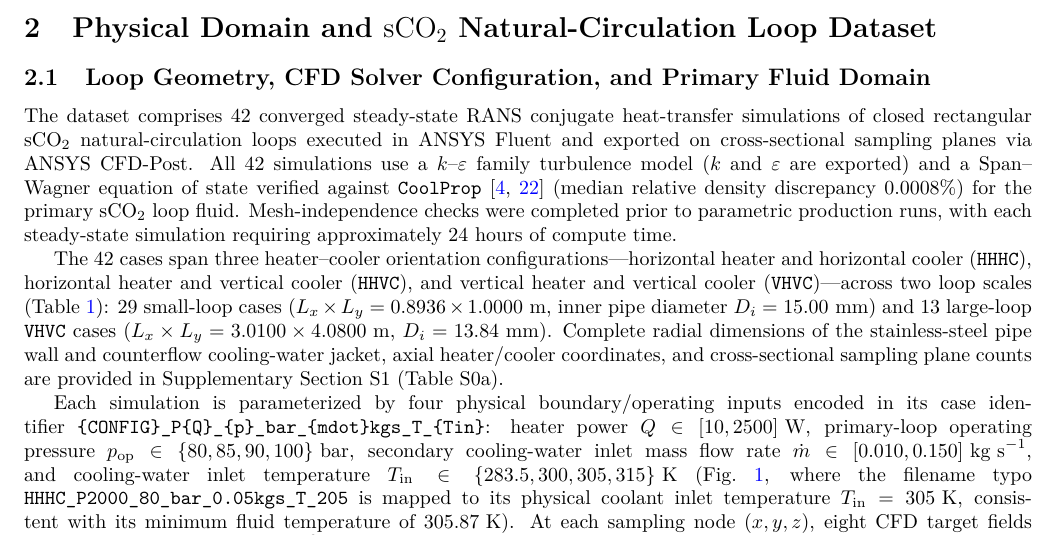
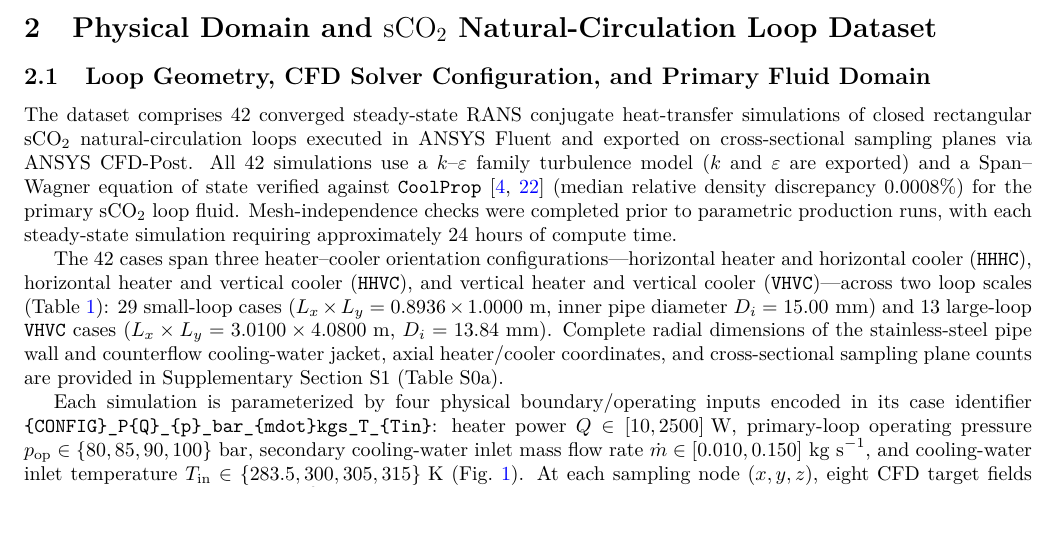
Before and after one commit to Barghav777/SCWR_3D, a LaTeX paper (results/scwr_full_field_surrogate_paper.tex): part of page 2 of 14, cut so that both start at the same text. Compiled offline with pdfLaTeX.

Commit message:
Remove unnecessary mention of resolved filename typo in Section 2.1 and Fig. 1

```diff
--- a/results/scwr_full_field_surrogate_paper.tex
+++ b/results/scwr_full_field_surrogate_paper.tex
@@ -55,7 +55,7 @@ The dataset comprises 42 converged steady-state RANS conjugate heat-transfer sim
 
 The 42 cases span three heater--cooler orientation configurations---horizontal heater and horizontal cooler (\texttt{HHHC}), horizontal heater and vertical cooler (\texttt{HHVC}), and vertical heater and vertical cooler (\texttt{VHVC})---across two loop scales (Table~\ref{tab:dataset}): 29 small-loop cases ($L_x \times L_y = 0.8936 \times 1.0000\text{ m}$, inner pipe diameter $D_i = 15.00\text{ mm}$) and 13 large-loop \texttt{VHVC} cases ($L_x \times L_y = 3.0100 \times 4.0800\text{ m}$, $D_i = 13.84\text{ mm}$). Complete radial dimensions of the stainless-steel pipe wall and counterflow cooling-water jacket, axial heater/cooler coordinates, and cross-sectional sampling plane counts are provided in Supplementary Section~S1 (Table~S0a).
 
-Each simulation is parameterized by four physical boundary/operating inputs encoded in its case identifier \texttt{\{CONFIG\}\_P\{Q\}\_\{p\}\_bar\_\{mdot\}kgs\_T\_\{Tin\}}: heater power $Q \in [10, 2500]\text{ W}$, primary-loop operating pressure $p_{\mathrm{op}} \in \{80, 85, 90, 100\}\text{ bar}$, secondary cooling-water inlet mass flow rate $\dot{m} \in [0.010, 0.150]\text{ kg s}^{-1}$, and cooling-water inlet temperature $T_{\mathrm{in}} \in \{283.5, 300, 305, 315\}\text{ K}$ (Fig.~\ref{fig:pairplot}, where the filename typo \texttt{HHHC\_P2000\_80\_bar\_0.05kgs\_T\_205} is mapped to its physical coolant inlet temperature $T_{\mathrm{in}} = 305\text{ K}$, consistent with its minimum fluid temperature of $305.87\text{ K}$). At each sampling node $(x,y,z)$, eight CFD target fields are exported: density $\rho\text{ (kg m}^{-3}\text{)}$, gauge pressure $p_{\mathrm{gauge}}\text{ (Pa)}$, temperature $T\text{ (}^\circ\text{C)}$, turbulence eddy dissipation $\varepsilon\text{ (m}^2\text{ s}^{-3}\text{)}$, turbulence kinetic energy $k\text{ (m}^2\text{ s}^{-2}\text{)}$, and Cartesian velocity components $(u,v,w)\text{ (m s}^{-1}\text{)}$. Excluding solid pipe/jacket wall nodes (\texttt{null} velocity/turbulence fields, $\rho \approx 7970\text{ kg m}^{-3}$) and outer cooling-water jacket nodes ($\rho > 950\text{ kg m}^{-3}$) and deduplicating intersecting plane coordinates isolates $5,451,341$ unique primary $\mathrm{sCO}_2$ pipe-core nodes ($\rho \in [153.2, 892.5]\text{ kg m}^{-3}$; Fig.~\ref{fig:distributions}).
+Each simulation is parameterized by four physical boundary/operating inputs encoded in its case identifier \texttt{\{CONFIG\}\_P\{Q\}\_\{p\}\_bar\_\{mdot\}kgs\_T\_\{Tin\}}: heater power $Q \in [10, 2500]\text{ W}$, primary-loop operating pressure $p_{\mathrm{op}} \in \{80, 85, 90, 100\}\text{ bar}$, secondary cooling-water inlet mass flow rate $\dot{m} \in [0.010, 0.150]\text{ kg s}^{-1}$, and cooling-water inlet temperature $T_{\mathrm{in}} \in \{283.5, 300, 305, 315\}\text{ K}$ (Fig.~\ref{fig:pairplot}). At each sampling node $(x,y,z)$, eight CFD target fields are exported: density $\rho\text{ (kg m}^{-3}\text{)}$, gauge pressure $p_{\mathrm{gauge}}\text{ (Pa)}$, temperature $T\text{ (}^\circ\text{C)}$, turbulence eddy dissipation $\varepsilon\text{ (m}^2\text{ s}^{-3}\text{)}$, turbulence kinetic energy $k\text{ (m}^2\text{ s}^{-2}\text{)}$, and Cartesian velocity components $(u,v,w)\text{ (m s}^{-1}\text{)}$. Excluding solid pipe/jacket wall nodes (\texttt{null} velocity/turbulence fields, $\rho \approx 7970\text{ kg m}^{-3}$) and outer cooling-water jacket nodes ($\rho > 950\text{ kg m}^{-3}$) and deduplicating intersecting plane coordinates isolates $5,451,341$ unique primary $\mathrm{sCO}_2$ pipe-core nodes ($\rho \in [153.2, 892.5]\text{ kg m}^{-3}$; Fig.~\ref{fig:distributions}).
 
 \begin{table}[htbp]
 \centering
```
Also changed, not shown: results/scwr_full_field_surrogate_paper.pdf, results/scwr_full_field_surrogate_paper.tex (2 more changed lines).
